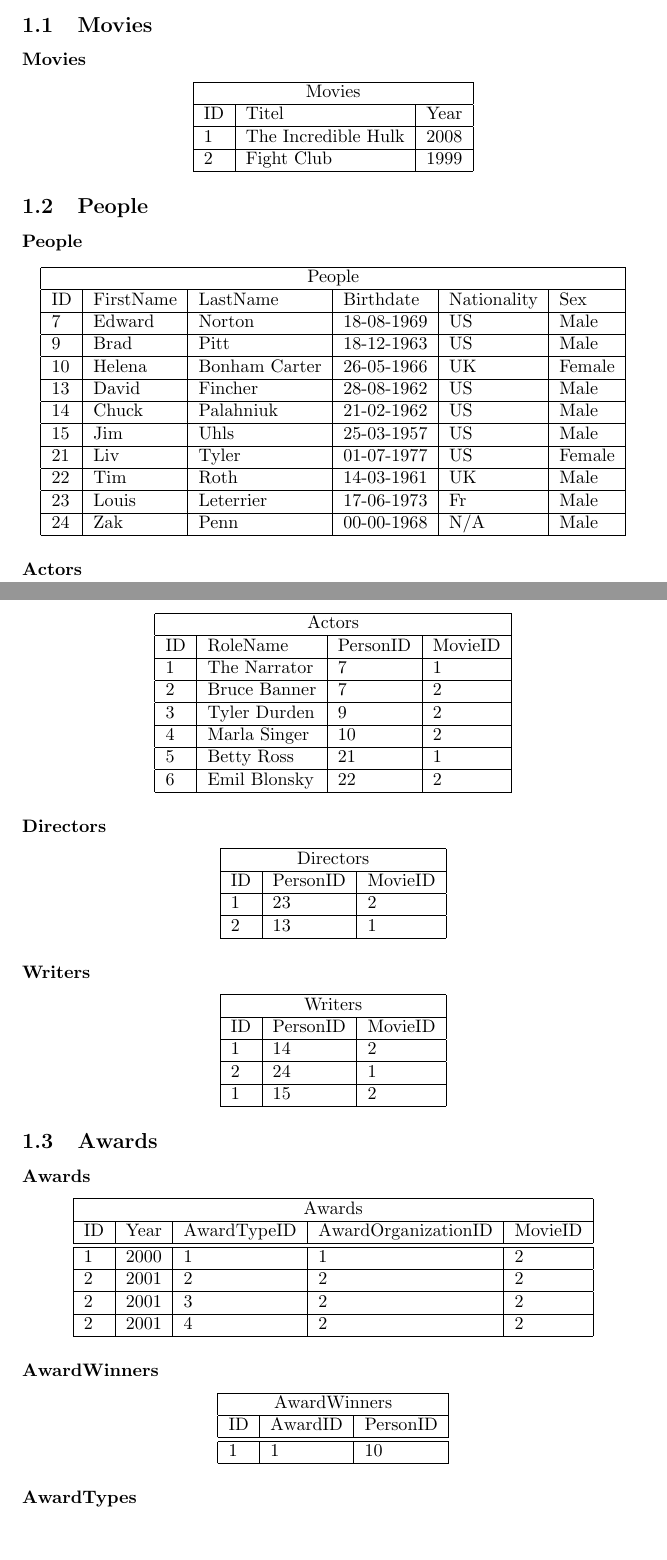
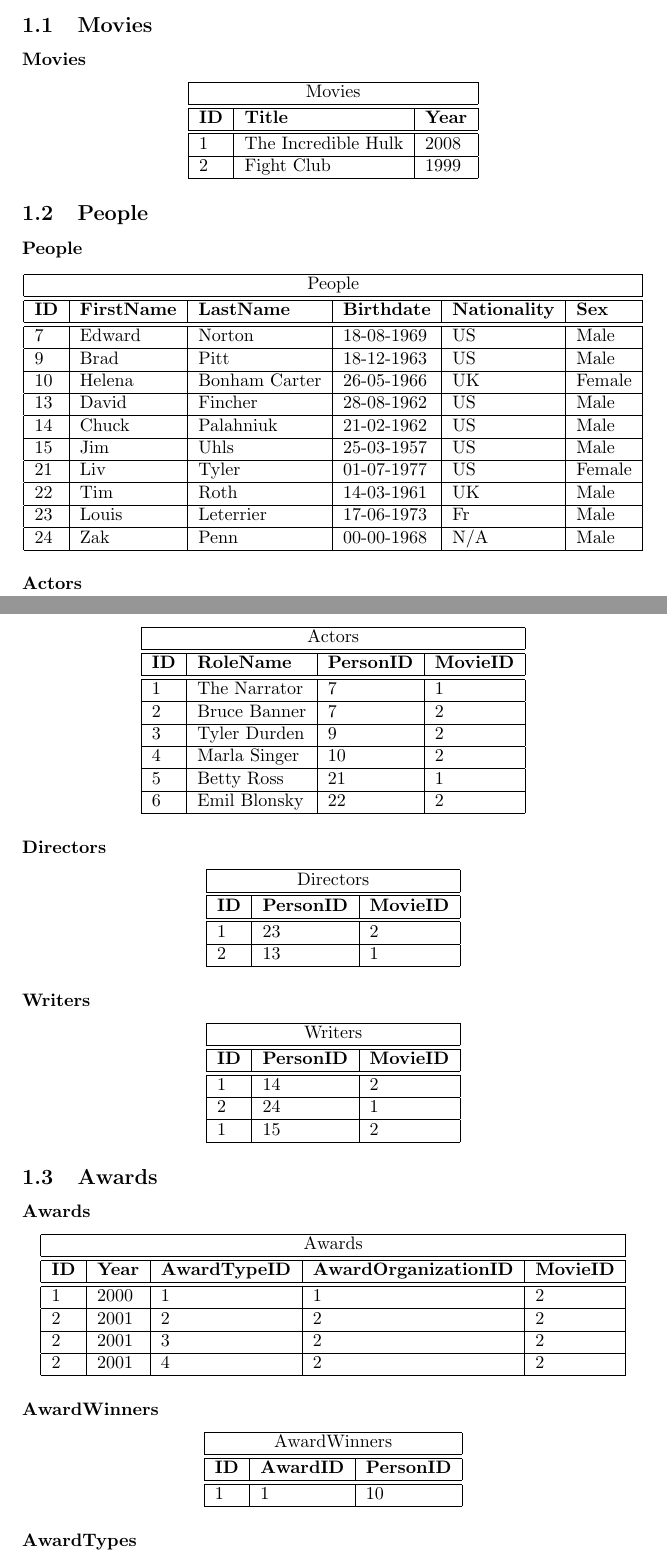
Before and after one commit to Thalmann/courses, a LaTeX document (main.tex): two parts of pages 2 and 3 of 4, joined at a grey line, cut so that both start at the same text, the shorter picture padded with empty space. Compiled offline with pdfLaTeX.

Commit message:
Added blod font and double lines for headers

```diff
--- a/main.tex
+++ b/main.tex
@@ -25,8 +25,8 @@
 \begin{center}
 \begin{tabular}{|l|l|l|}
 \hline
-\multicolumn{3}{|c|}{Movies} \\ \hline
-ID & Titel & Year \\ \hline
+\multicolumn{3}{|c|}{Movies} \\ \hline \hline
+\textbf{ID} & \textbf{Title} & \textbf{Year} \\ \hline \hline
 1 & The Incredible Hulk & 2008 \\ \hline
 2 & Fight Club & 1999 \\ \hline
 \end{tabular}
@@ -38,8 +38,8 @@
 \begin{center}
 \begin{tabular}{|l|l|l|l|l|l|}
 \hline
-\multicolumn{6}{|c|}{People} \\ \hline
-ID & FirstName & LastName & Birthdate & Nationality & Sex \\ \hline
+\multicolumn{6}{|c|}{People} \\ \hline \hline
+\textbf{ID} & \textbf{FirstName} & \textbf{LastName} & \textbf{Birthdate} & \textbf{Nationality} & \textbf{Sex} \\ \hline \hline
 7 & Edward & Norton & 18-08-1969 & US & Male \\ \hline
 9 & Brad & Pitt & 18-12-1963 & US & Male \\ \hline
 10 & Helena & Bonham Carter & 26-05-1966 & UK & Female \\ \hline
@@ -57,8 +57,8 @@
 \begin{center}
 \begin{tabular}{|l|l|l|l|}
 \hline
-\multicolumn{4}{|c|}{Actors} \\ \hline
-ID & RoleName & PersonID & MovieID \\ \hline
+\multicolumn{4}{|c|}{Actors} \\ \hline \hline
+\textbf{ID} & \textbf{RoleName} & \textbf{PersonID} & \textbf{MovieID} \\ \hline \hline
 1 & The Narrator & 7 & 1 \\ \hline
 2 & Bruce Banner & 7 & 2 \\ \hline
 3 & Tyler Durden & 9 & 2 \\ \hline
@@ -73,8 +73,8 @@
 \begin{center}
 \begin{tabular}{|l|l|l|}
 \hline
-\multicolumn{3}{|c|}{Directors} \\ \hline
-ID & PersonID & MovieID \\ \hline
+\multicolumn{3}{|c|}{Directors} \\ \hline \hline
+\textbf{ID} & \textbf{PersonID} & \textbf{MovieID} \\ \hline \hline
 1 & 23 & 2 \\ \hline
 2 & 13 & 1 \\ \hline
 \end{tabular}
@@ -99,8 +99,8 @@
 \begin{center}
 \begin{tabular}{|l|l|l|l|l|}
 \hline
-\multicolumn{5}{|c|}{Awards} \\ \hline
-ID & Year & AwardTypeID & AwardOrganizationID & MovieID \\ \hline \hline
+\multicolumn{5}{|c|}{Awards} \\ \hline \hline
+\textbf{ID} & \textbf{Year} & \textbf{AwardTypeID} & \textbf{AwardOrganizationID} & \textbf{MovieID} \\ \hline \hline
 1 & 2000 & 1 & 1 & 2 \\ \hline
 2 & 2001 & 2 & 2 & 2 \\ \hline
 2 & 2001 & 3 & 2 & 2 \\ \hline
@@ -113,8 +113,8 @@
 \begin{center}
 \begin{tabular}{|l|l|l|}
 \hline
-\multicolumn{3}{|c|}{AwardWinners} \\ \hline
-ID & AwardID & PersonID \\ \hline \hline
+\multicolumn{3}{|c|}{AwardWinners} \\ \hline \hline
+\textbf{ID} & \textbf{AwardID} & \textbf{PersonID} \\ \hline \hline
 1 & 1 & 10 \\ \hline
 \end{tabular}
 \end{center}
```
Also changed, not shown: main.tex (20 more changed lines).
